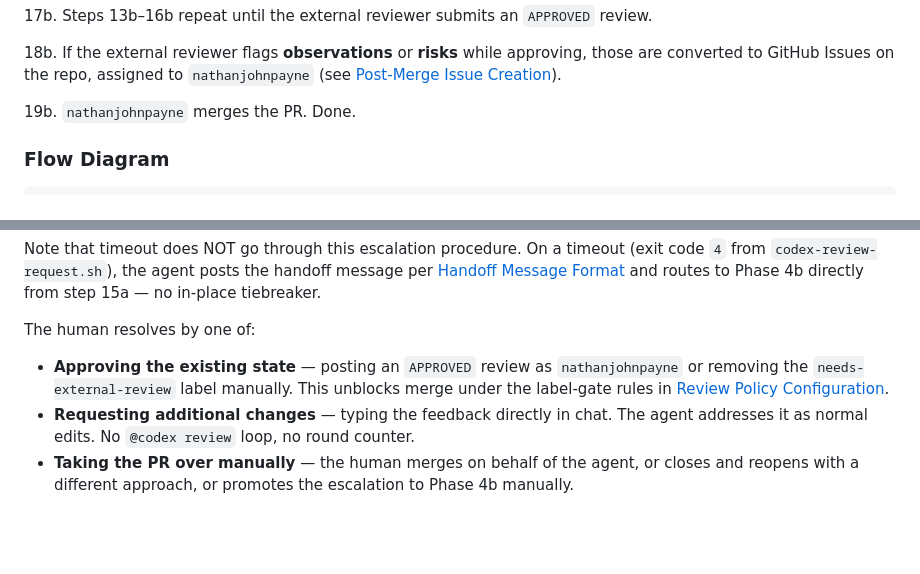
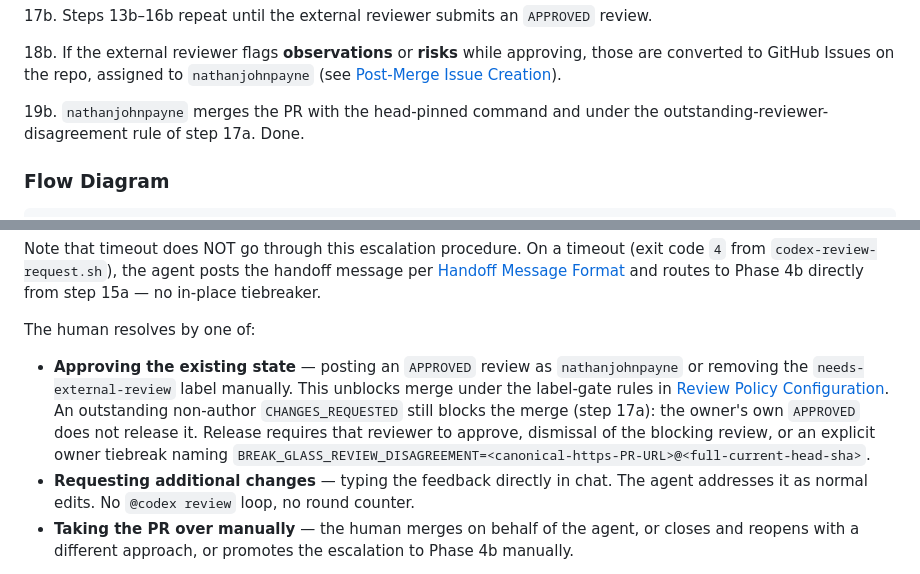
Before and after one commit to nathanjohnpayne/swipewatch, a Markdown page: REVIEW_POLICY.md, 2 parts joined by grey strips. Drawn GitHub-style; blank space fills up the shorter version.

```diff
--- a/REVIEW_POLICY.md
+++ b/REVIEW_POLICY.md
@@ -215,7 +215,7 @@ Phase 4b is invoked when Phase 4a escalates to disagreement or runaway, times ou
 
 18b. If the external reviewer flags **observations** or **risks** while approving, those are converted to GitHub Issues on the repo, assigned to `nathanjohnpayne` (see [Post-Merge Issue Creation](#post-merge-issue-creation)).
 
-19b. `nathanjohnpayne` merges the PR. Done.
+19b. `nathanjohnpayne` merges the PR with the head-pinned command and under the outstanding-reviewer-disagreement rule of step 17a. Done.
 
 ### Flow Diagram
 
@@ -367,7 +367,7 @@ Note that timeout does NOT go through this escalation procedure. On a timeout (e
 
 The human resolves by one of:
 
-- **Approving the existing state** — posting an `APPROVED` review as `nathanjohnpayne` or removing the `needs-external-review` label manually. This unblocks merge under the label-gate rules in [Review Policy Configuration](#review-policy-configuration).
+- **Approving the existing state** — posting an `APPROVED` review as `nathanjohnpayne` or removing the `needs-external-review` label manually. This unblocks merge under the label-gate rules in [Review Policy Configuration](#review-policy-configuration). An outstanding non-author `CHANGES_REQUESTED` still blocks the merge (step 17a): the owner's own `APPROVED` does not release it. Release requires that reviewer to approve, dismissal of the blocking review, or an explicit owner tiebreak naming `BREAK_GLASS_REVIEW_DISAGREEMENT=<canonical-https-PR-URL>@<full-current-head-sha>`.
 - **Requesting additional changes** — typing the feedback directly in chat. The agent addresses it as normal edits. No `@codex review` loop, no round counter.
 - **Taking the PR over manually** — the human merges on behalf of the agent, or closes and reopens with a different approach, or promotes the escalation to Phase 4b manually.
 
```
Also changed, not shown: CLAUDE.md (+6 -5 lines).
